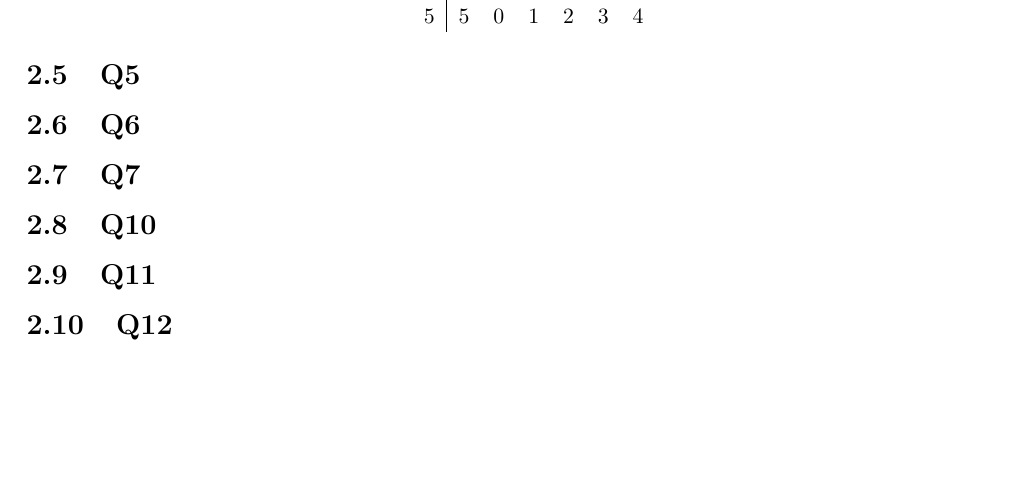
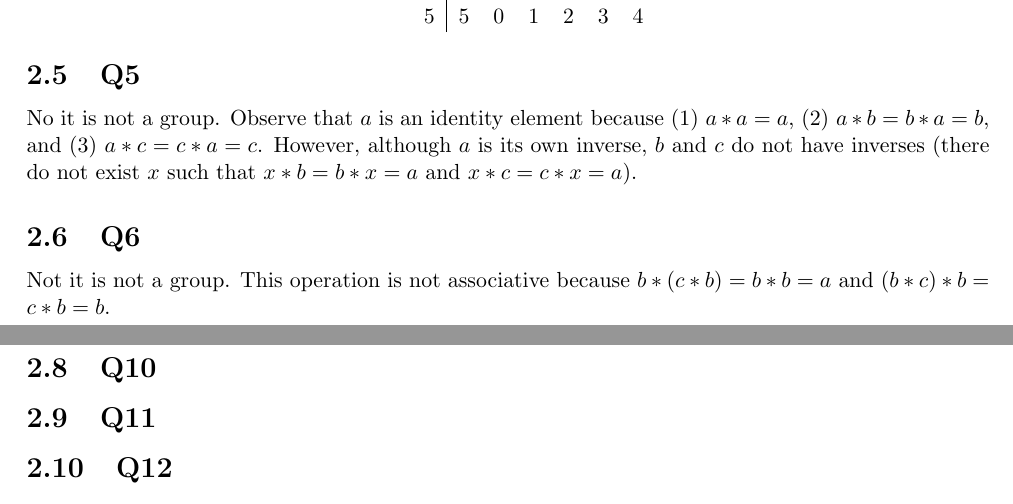
Before and after one commit to brianward92/Pure-Math, a LaTeX document (Abstract-Algebra-Saracino/abstract.tex): part of page 15 of 15 before the commit and two parts of pages 15 and 16 of 16 after it, the two joined at a grey line, cut so that both start at the same text, the shorter picture padded with empty space. Compiled offline with pdfLaTeX.

Commit message:
Completed 2.5-2.6.

```diff
--- a/Abstract-Algebra-Saracino/abstract.tex
+++ b/Abstract-Algebra-Saracino/abstract.tex
@@ -723,7 +723,15 @@ commutative binary operations on a set of $n$ elements.
 
 \subsection{Q5}
 
+No it is not a group. Observe that $a$ is an identity element because (1) $a*a=a$, (2) $a*b=b*a=b$, and (3) $a*c=c*a=c$. However, although $a$ is its own inverse, $b$ and $c$ do not have inverses (there do not exist $x$ such that $x*b=b*x=a$ and $x*c=c*x=a$).
+
+
+
 \subsection{Q6}
+
+Not it is not a group. This operation is not associative because $b*(c*b)=b*b=a$ and $(b*c)*b=c*b=b$.
+
+
 
 \subsection{Q7}
 
```
Also changed, not shown: Abstract-Algebra-Saracino/unsolved_problems.txt (+1 -1 lines), Abstract-Algebra-Saracino/abstract.pdf, 4 other files.
